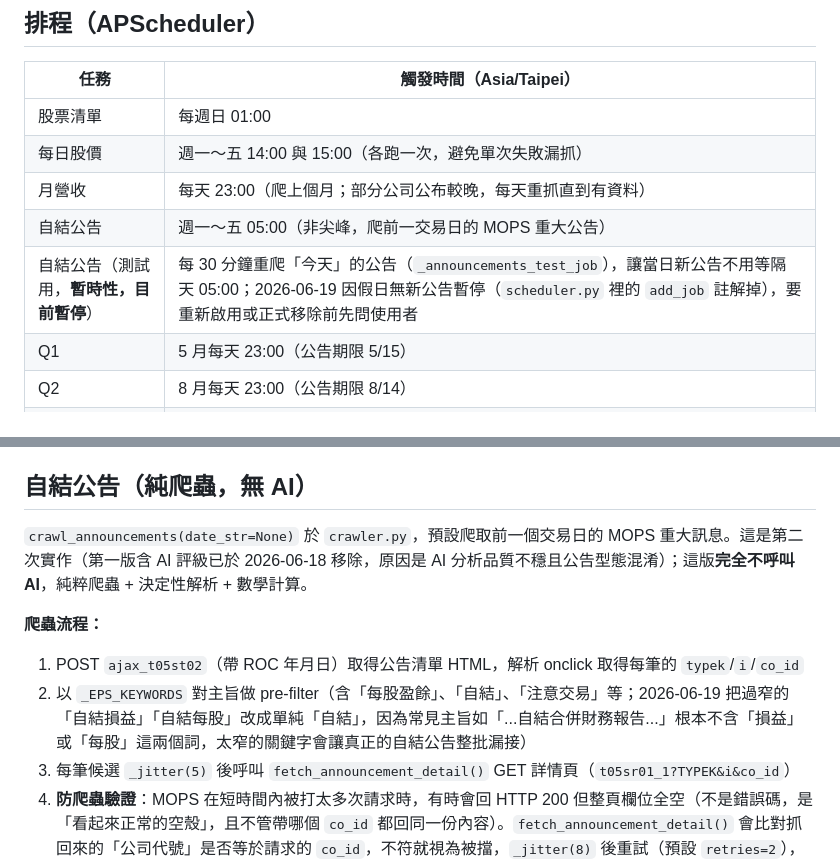
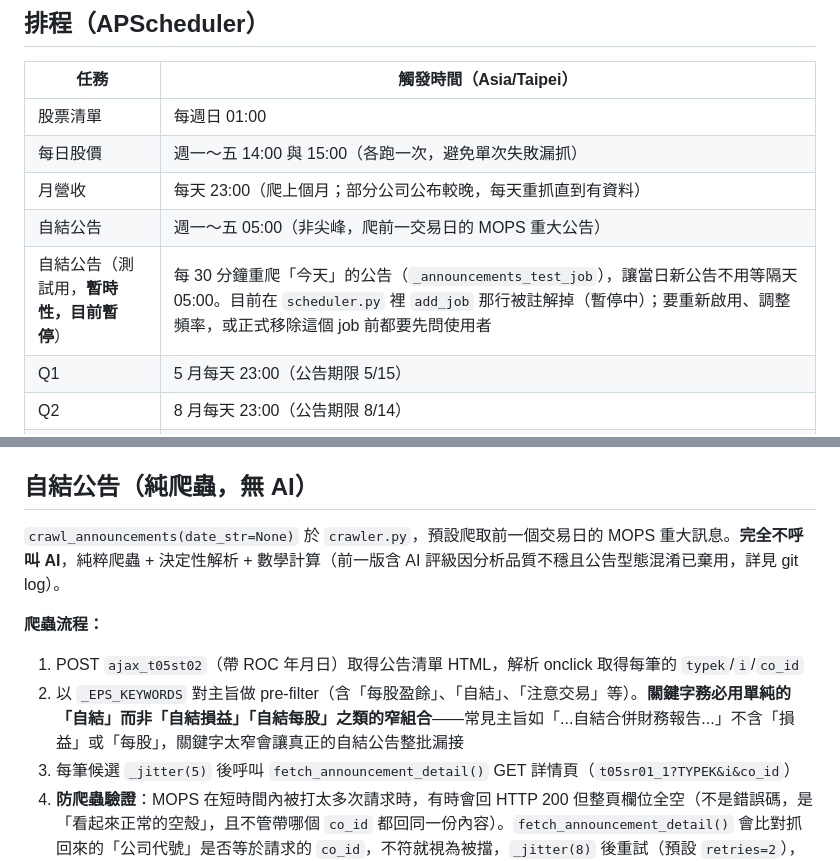
Before and after one commit to abccba9488-cmd/my-expense-tracker, a Markdown page: CLAUDE.md, 2 parts joined by grey strips. GitHub-like rendering.

Commit message:
docs: tighten dated narrative in CLAUDE.md into timeless guidance
/init review — the file is otherwise comprehensive and current
(commands, architecture, schema, scheduling, deployment all covered;
no test/lint tooling exists to document since there is none). Rewrote
a couple of date-stamped changelog-style notes as durable rules
instead, since git log already covers "what changed when".

Co-Authored-By: Claude Sonnet 4.6 <noreply@anthropic.com>

```diff
--- a/CLAUDE.md
+++ b/CLAUDE.md
@@ -141,7 +141,7 @@ data/stocks.db         SQLite 資料庫（自動建立）
 | 每日股價 | 週一〜五 14:00 與 15:00（各跑一次，避免單次失敗漏抓） |
 | 月營收 | 每天 23:00（爬上個月；部分公司公布較晚，每天重抓直到有資料） |
 | 自結公告 | 週一〜五 05:00（非尖峰，爬前一交易日的 MOPS 重大公告） |
-| 自結公告（測試用，**暫時性，目前暫停**） | 每 30 分鐘重爬「今天」的公告（`_announcements_test_job`），讓當日新公告不用等隔天 05:00；2026-06-19 因假日無新公告暫停（`scheduler.py` 裡的 `add_job` 註解掉），要重新啟用或正式移除前先問使用者 |
+| 自結公告（測試用，**暫時性，目前暫停**） | 每 30 分鐘重爬「今天」的公告（`_announcements_test_job`），讓當日新公告不用等隔天 05:00。目前在 `scheduler.py` 裡 `add_job` 那行被註解掉（暫停中）；要重新啟用、調整頻率，或正式移除這個 job 前都要先問使用者 |
 | Q1 | 5 月每天 23:00（公告期限 5/15） |
 | Q2 | 8 月每天 23:00（公告期限 8/14） |
 | Q3 | 11 月每天 23:00（公告期限 11/14） |
@@ -311,11 +311,11 @@ jQuery 的 `.data('code')` 會把純數字字串（如 `"1218"`）自動轉為 `
 
 ## 自結公告（純爬蟲，無 AI）
 
-`crawl_announcements(date_str=None)` 於 `crawler.py`，預設爬取前一個交易日的 MOPS 重大訊息。這是第二次實作（第一版含 AI 評級已於 2026-06-18 移除，原因是 AI 分析品質不穩且公告型態混淆）；這版**完全不呼叫 AI**，純粹爬蟲 + 決定性解析 + 數學計算。
+`crawl_announcements(date_str=None)` 於 `crawler.py`，預設爬取前一個交易日的 MOPS 重大訊息。**完全不呼叫 AI**，純粹爬蟲 + 決定性解析 + 數學計算（前一版含 AI 評級因分析品質不穩且公告型態混淆已棄用，詳見 git log）。
 
 **爬蟲流程：**
 1. POST `ajax_t05st02`（帶 ROC 年月日）取得公告清單 HTML，解析 onclick 取得每筆的 `typek`/`i`/`co_id`
-2. 以 `_EPS_KEYWORDS` 對主旨做 pre-filter（含「每股盈餘」、「自結」、「注意交易」等；2026-06-19 把過窄的「自結損益」「自結每股」改成單純「自結」，因為常見主旨如「...自結合併財務報告...」根本不含「損益」或「每股」這兩個詞，太窄的關鍵字會讓真正的自結公告整批漏接）
+2. 以 `_EPS_KEYWORDS` 對主旨做 pre-filter（含「每股盈餘」、「自結」、「注意交易」等）。**關鍵字務必用單純的「自結」而非「自結損益」「自結每股」之類的窄組合**——常見主旨如「...自結合併財務報告...」不含「損益」或「每股」，關鍵字太窄會讓真正的自結公告整批漏接
 3. 每筆候選 `_jitter(5)` 後呼叫 `fetch_announcement_detail()` GET 詳情頁（`t05sr01_1?TYPEK&i&co_id`）
 4. **防爬蟲驗證**：MOPS 在短時間內被打太多次請求時，有時會回 HTTP 200 但整頁欄位全空（不是錯誤碼，是「看起來正常的空殼」，且不管帶哪個 `co_id` 都回同一份內容）。`fetch_announcement_detail()` 會比對抓回來的「公司代號」是否等於請求的 `co_id`，不符就視為被擋，`_jitter(8)` 後重試（預設 `retries=2`），重試完仍失敗才 raise，該筆會被當成抓取失敗跳過（不會誤判成「沒有財務表格」存空值）
 5. `_parse_disclosure()` 解析「說明」欄的自結合併財務資訊表格，只取**單月**資料（不再解析季/累計）：
```
